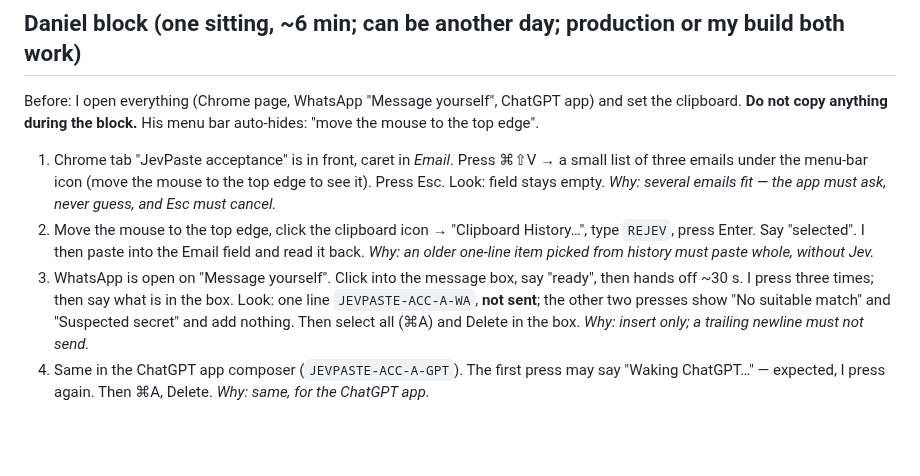
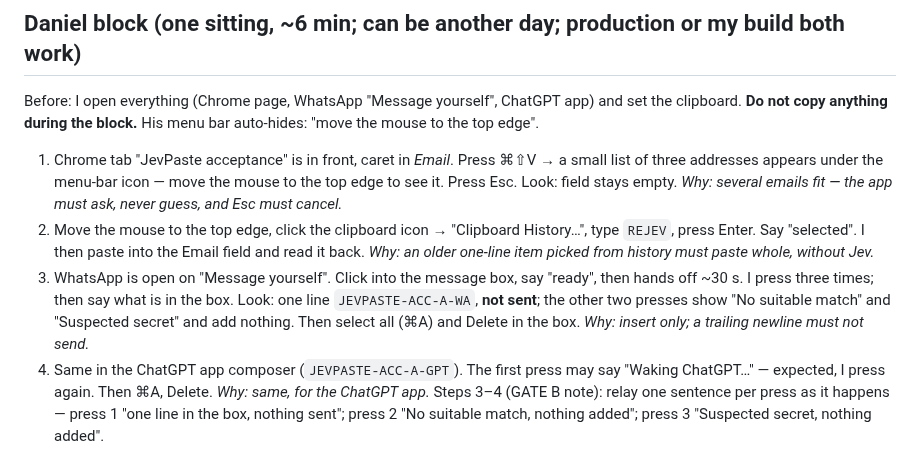
Before and after one commit to DanielMulec/jevpaste, a Markdown page: docs/acceptance/plan.md, the part around the change. Drawn GitHub-style; blank space fills up the shorter version.

Commit message:
Acceptance plan: GATE B wording notes for the Daniel block (#29)

```diff
--- a/docs/acceptance/plan.md
+++ b/docs/acceptance/plan.md
@@ -85,8 +85,8 @@ no Accessibility, so without it every cell needs Daniel. **Recommendation: keep
 ## Daniel block (one sitting, ~6 min; can be another day; production or my build both work)
 Before: I open everything (Chrome page, WhatsApp "Message yourself", ChatGPT app) and set the clipboard.
 **Do not copy anything during the block.** His menu bar auto-hides: "move the mouse to the top edge".
-1. Chrome tab "JevPaste acceptance" is in front, caret in *Email*. Press ⌘⇧V → a small list of three emails
-   under the menu-bar icon (move the mouse to the top edge to see it). Press Esc. Look: field stays empty.
+1. Chrome tab "JevPaste acceptance" is in front, caret in *Email*. Press ⌘⇧V → a small list of three addresses
+   appears under the menu-bar icon — move the mouse to the top edge to see it. Press Esc. Look: field stays empty.
    *Why: several emails fit — the app must ask, never guess, and Esc must cancel.*
 2. Move the mouse to the top edge, click the clipboard icon → "Clipboard History…", type `REJEV`, press Enter.
    Say "selected". I then paste into the Email field and read it back.
@@ -97,3 +97,5 @@ Before: I open everything (Chrome page, WhatsApp "Message yourself", ChatGPT app
    (⌘A) and Delete in the box. *Why: insert only; a trailing newline must not send.*
 4. Same in the ChatGPT app composer (`JEVPASTE-ACC-A-GPT`). The first press may say "Waking ChatGPT…" —
    expected, I press again. Then ⌘A, Delete. *Why: same, for the ChatGPT app.*
+Steps 3–4 (GATE B note): relay one sentence per press as it happens — press 1 "one line in the box,
+nothing sent"; press 2 "No suitable match, nothing added"; press 3 "Suspected secret, nothing added".
```
